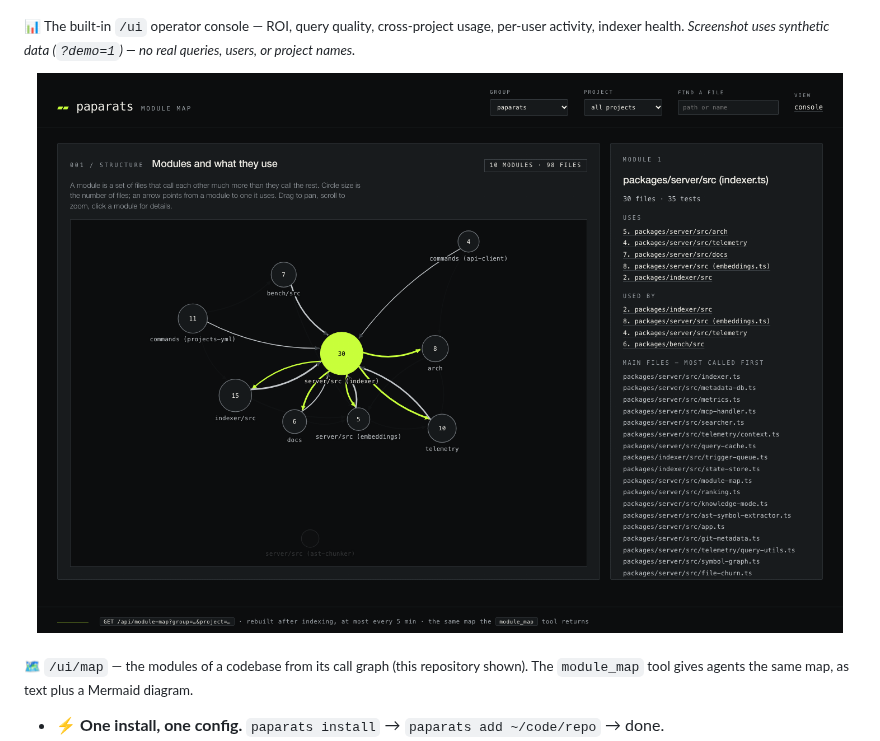
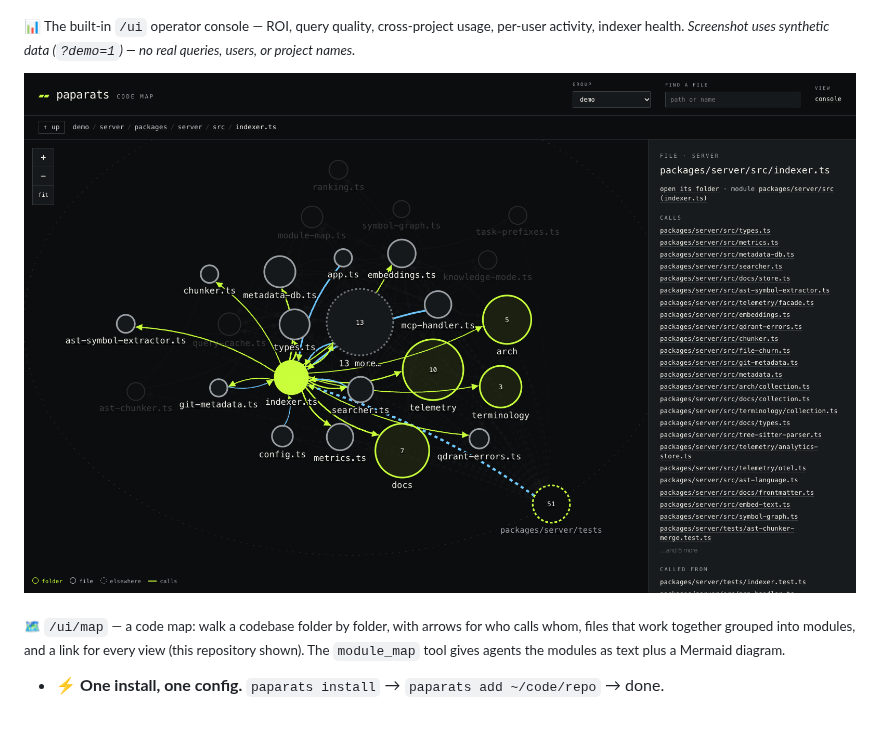
Before and after one commit to IBazylchuk/paparats-mcp, a Markdown page: README.md, the part around the change. Rendered like a GitHub page; pictures changed too: docs/module-map.png; blank space fills up the shorter version.

```diff
--- a/README.md
+++ b/README.md
@@ -33,9 +33,9 @@ helps your agent see the right code across a sea of repositories.
 
 <sub>📊 The built-in `/ui` operator console — ROI, query quality, cross-project usage, per-user activity, indexer health. <em>Screenshot uses synthetic data (<code>?demo=1</code>) — no real queries, users, or project names.</em></sub>
 
-<a href="docs/module-map.png"><img src="docs/module-map.png" alt="Paparats module map — the modules of this repository drawn from its call graph, one selected with its main files and links" width="100%"></a>
-
-<sub>🗺️ <code>/ui/map</code> — the modules of a codebase from its call graph (this repository shown). The <code>module_map</code> tool gives agents the same map, as text plus a Mermaid diagram.</sub>
+<a href="docs/module-map.png"><img src="docs/module-map.png" alt="Paparats code map — the server package of this repository folder by folder, one file selected with what it calls and what calls it" width="100%"></a>
+
+<sub>🗺️ <code>/ui/map</code> — a code map: walk a codebase folder by folder, with arrows for who calls whom, files that work together grouped into modules, and a link for every view (this repository shown). The <code>module_map</code> tool gives agents the modules as text plus a Mermaid diagram.</sub>
 
 - ⚡ **One install, one config.** `paparats install` → `paparats add ~/code/repo` → done.
 - 🌳 **AST-aware chunking and symbol extraction.** Tree-sitter parses every supported
```
Also changed, not shown: .changeset/code-map-page.md (added, +14 -0 lines), CLAUDE.md (+3 -2 lines), docs/observability.md (+8 -6 lines), 11 other files.
